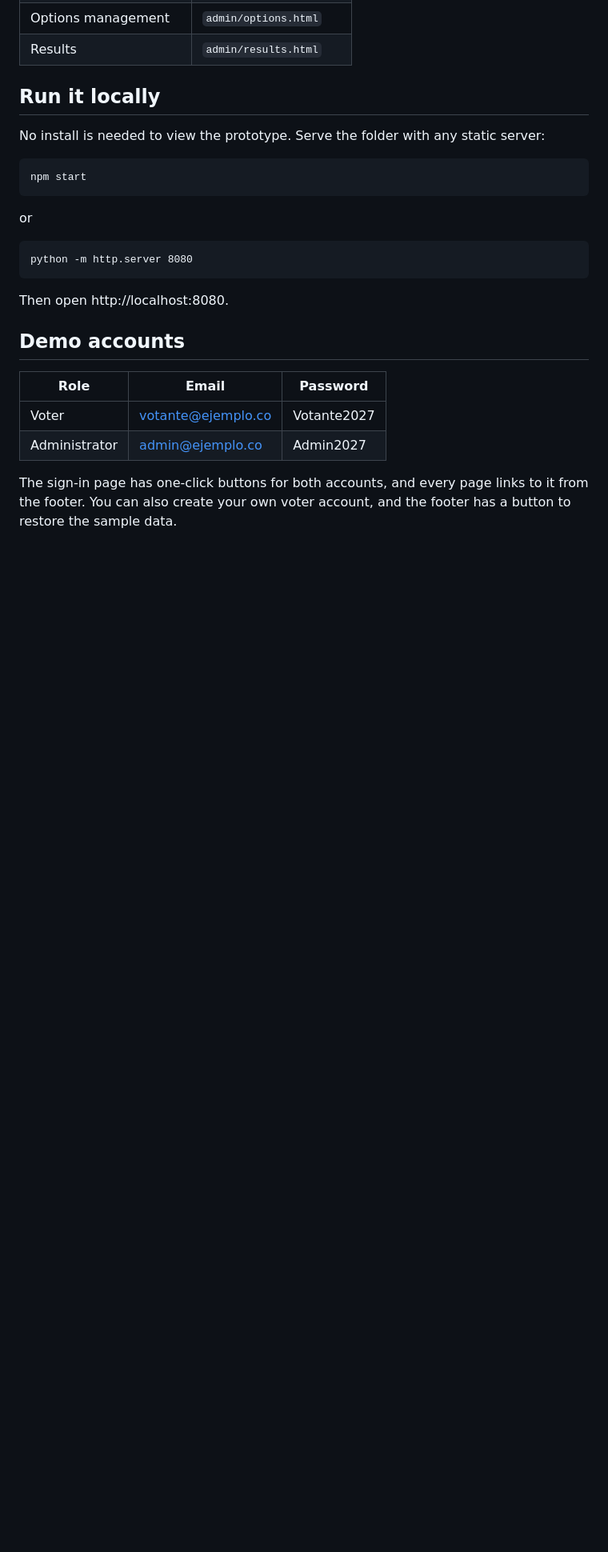
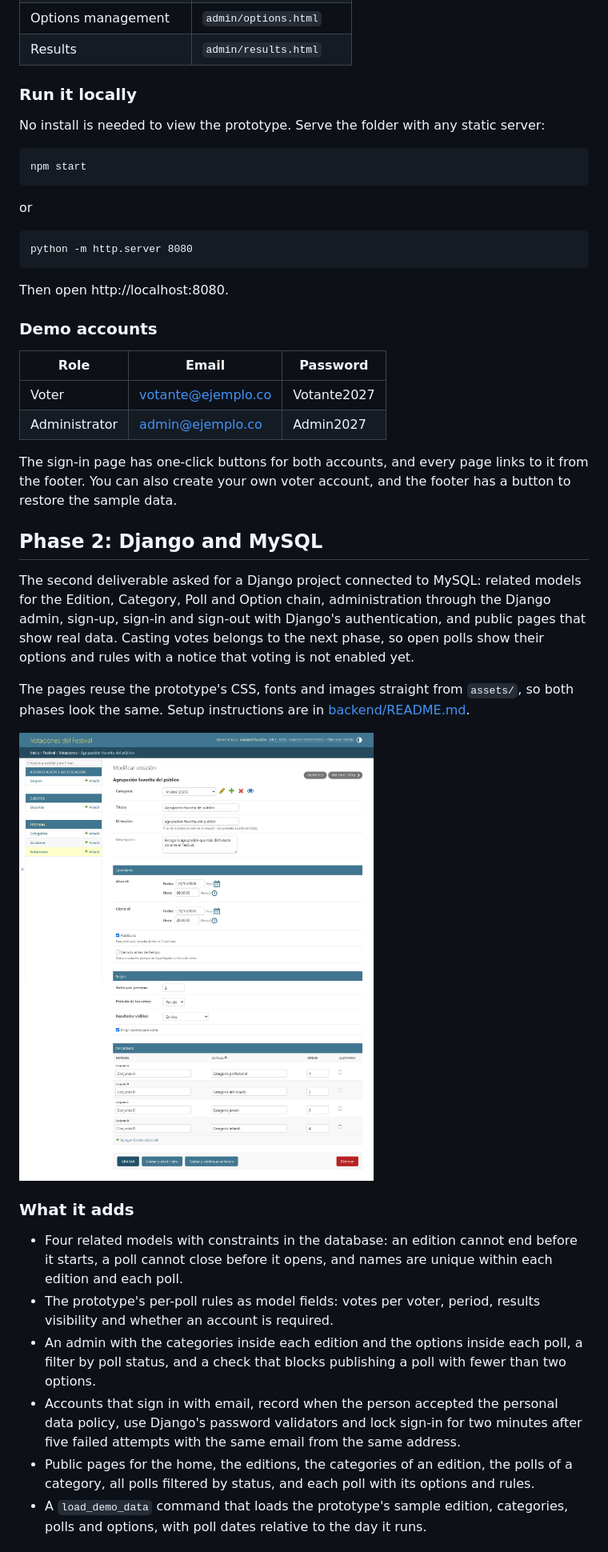
Before and after one commit to jsanchez542-hub/vallenata-festival-voting-system, a Markdown page: README.md, the part around the change printed below. Shown: that part at 80% size. Drawn GitHub-style; pictures changed too: docs/screenshots/django-admin-poll.jpg (added); blank space fills up the shorter version.

```diff
--- a/README.md
+++ b/README.md
@@ -77,7 +85,7 @@ The logo is four bars of different heights, one for each vallenato rhythm (paseo
 | Options management | `admin/options.html` |
 | Results | `admin/results.html` |
 
-## Run it locally
+### Run it locally
 
 No install is needed to view the prototype. Serve the folder with any static server:
 
@@ -93,7 +101,7 @@ python -m http.server 8080
 
 Then open http://localhost:8080.
 
-## Demo accounts
+### Demo accounts
 
 | Role | Email | Password |
 | --- | --- | --- |
@@ -102,3 +110,20 @@ Then open http://localhost:8080.
 
 The sign-in page has one-click buttons for both accounts, and every page links to it from the footer. You can also create your own voter account, and the footer has a button to restore the sample data.
 
+## Phase 2: Django and MySQL
+
+The second deliverable asked for a Django project connected to MySQL: related models for the Edition, Category, Poll and Option chain, administration through the Django admin, sign-up, sign-in and sign-out with Django's authentication, and public pages that show real data. Casting votes belongs to the next phase, so open polls show their options and rules with a notice that voting is not enabled yet.
+
+The pages reuse the prototype's CSS, fonts and images straight from `assets/`, so both phases look the same. Setup instructions are in [backend/README.md](backend/README.md).
+
+![Poll edited in the Django admin](docs/screenshots/django-admin-poll.jpg)
+
+### What it adds
+
+- Four related models with constraints in the database: an edition cannot end before it starts, a poll cannot close before it opens, and names are unique within each edition and each poll.
+- The prototype's per-poll rules as model fields: votes per voter, period, results visibility and whether an account is required.
+- An admin with the categories inside each edition and the options inside each poll, a filter by poll status, and a check that blocks publishing a poll with fewer than two options.
+- Accounts that sign in with email, record when the person accepted the personal data policy, use Django's password validators and lock sign-in for two minutes after five failed attempts with the same email from the same address.
+- Public pages for the home, the editions, the categories of an edition, the polls of a category, all polls filtered by status, and each poll with its options and rules.
+- A `load_demo_data` command that loads the prototype's sample edition, categories, polls and options, with poll dates relative to the day it runs.
+
```
Also changed, not shown: other parts of README.md (+48 -22 lines), backend/README.md (added, +140 -0 lines), 1 other file.
